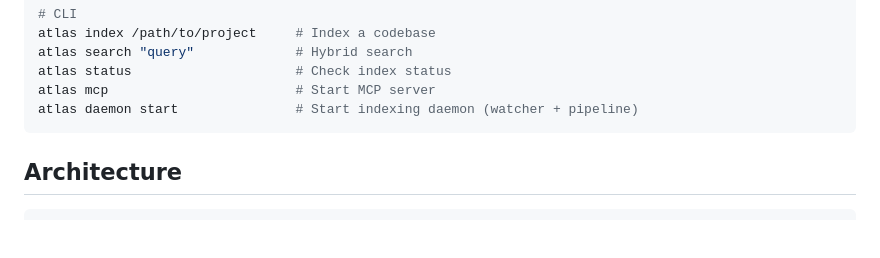
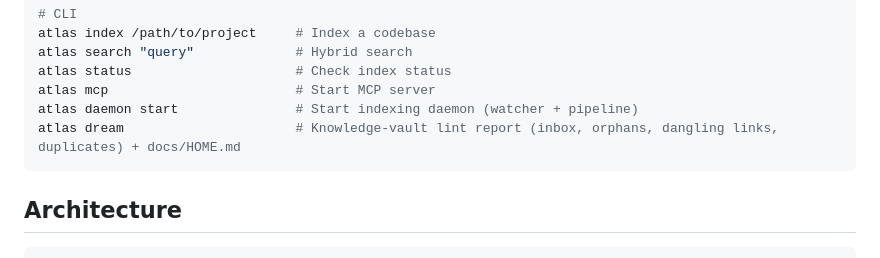
Before and after one commit to SerPeter/code-atlas, a Markdown page: CLAUDE.md, the part around the change. Rendered like a GitHub page; blank space fills up the shorter version.

Commit message:
docs: add atlas dream to the CLI commands list

````diff
--- a/CLAUDE.md
+++ b/CLAUDE.md
@@ -43,6 +43,7 @@ atlas search "query"             # Hybrid search
 atlas status                     # Check index status
 atlas mcp                        # Start MCP server
 atlas daemon start               # Start indexing daemon (watcher + pipeline)
+atlas dream                      # Knowledge-vault lint report (inbox, orphans, dangling links, duplicates) + docs/HOME.md
 ```
 
 ## Architecture
````
